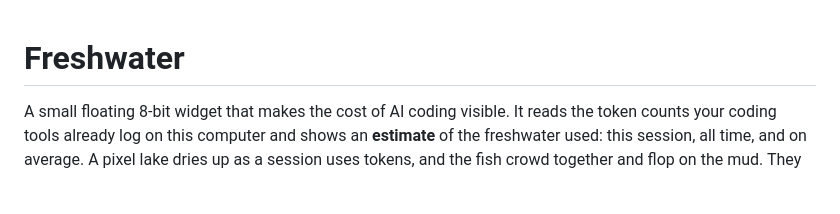
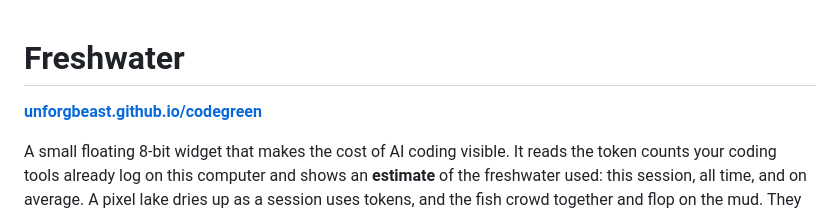
Before and after one commit to UnforGBeast/codegreen, a Markdown page: README.md, the part around the change. Drawn GitHub-style; blank space fills up the shorter version.

Commit message:
feat: add favicon, social preview image, and README backlink
- Hand-drawn pixel favicons (16/32px) reusing the widget's own
  water/fish palette, replacing the empty data: icon.
- A 1280x640 social preview image for link unfurls (title, tagline,
  and the widget's own lake scene, ported pixel-for-pixel from its
  canvas drawing code), wired up via og:image/twitter:card.
- A backlink to the live site at the top of the README.

Co-Authored-By: Claude Sonnet 5 <noreply@anthropic.com>

```diff
--- a/README.md
+++ b/README.md
@@ -1,4 +1,6 @@
 # Freshwater
+
+**[unforgbeast.github.io/codegreen](https://unforgbeast.github.io/codegreen/)**
 
 A small floating 8-bit widget that makes the cost of AI coding visible. It reads the token counts your coding tools already log on this computer and shows an **estimate** of the freshwater used: this session, all time, and on average. A pixel lake dries up as a session uses tokens, and the fish crowd together and flop on the mud. They never die. The point is to feel responsible for the next prompt, not to feel bad.
 
```
Also changed, not shown: docs/assets/favicon-16.png (added), docs/assets/favicon-32.png (added), docs/images/social-preview.png (added), 1 other file.
